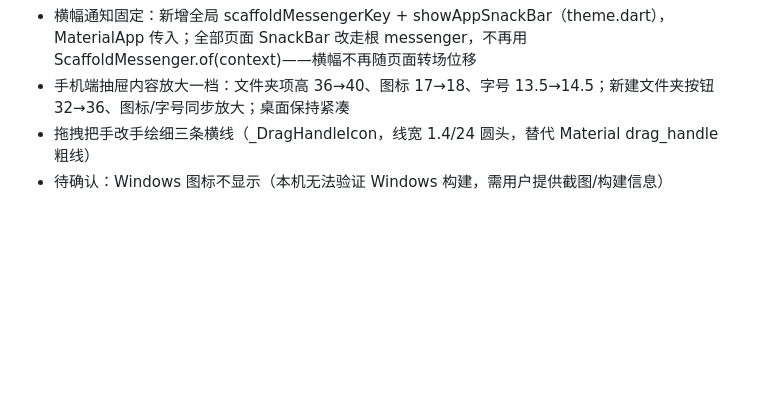
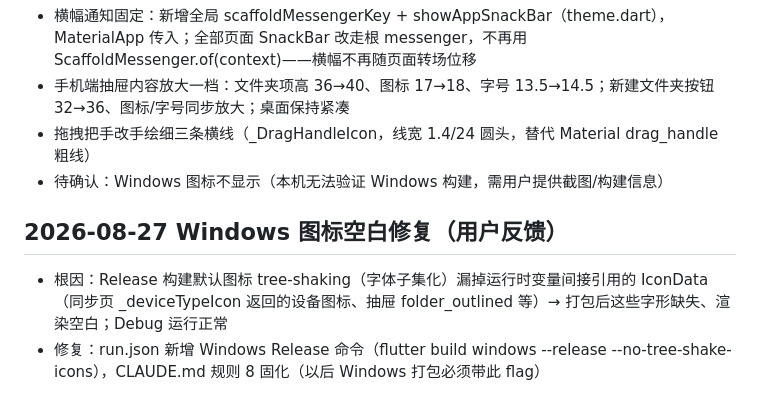
Before and after one commit to tianemon/lan-notes, a Markdown page: docs/开发进度.md, the part around the change. GitHub-like rendering; blank space fills up the shorter version.

Commit message:
Windows 图标空白修复：构建加 --no-tree-shake-icons（run.json + CLAUDE.md 规则固化）

```diff
--- a/docs/开发进度.md
+++ b/docs/开发进度.md
@@ -1569,3 +1569,8 @@
 - 手机端抽屉内容放大一档：文件夹项高 36→40、图标 17→18、字号 13.5→14.5；新建文件夹按钮 32→36、图标/字号同步放大；桌面保持紧凑
 - 拖拽把手改手绘细三条横线（_DragHandleIcon，线宽 1.4/24 圆头，替代 Material drag_handle 粗线）
 - 待确认：Windows 图标不显示（本机无法验证 Windows 构建，需用户提供截图/构建信息）
+
+## 2026-08-27 Windows 图标空白修复（用户反馈）
+
+- 根因：Release 构建默认图标 tree-shaking（字体子集化）漏掉运行时变量间接引用的 IconData（同步页 _deviceTypeIcon 返回的设备图标、抽屉 folder_outlined 等）→ 打包后这些字形缺失、渲染空白；Debug 运行正常
+- 修复：run.json 新增 Windows Release 命令（flutter build windows --release --no-tree-shake-icons），CLAUDE.md 规则 8 固化（以后 Windows 打包必须带此 flag）
```
Also changed, not shown: CLAUDE.md (+1 -0 lines).
